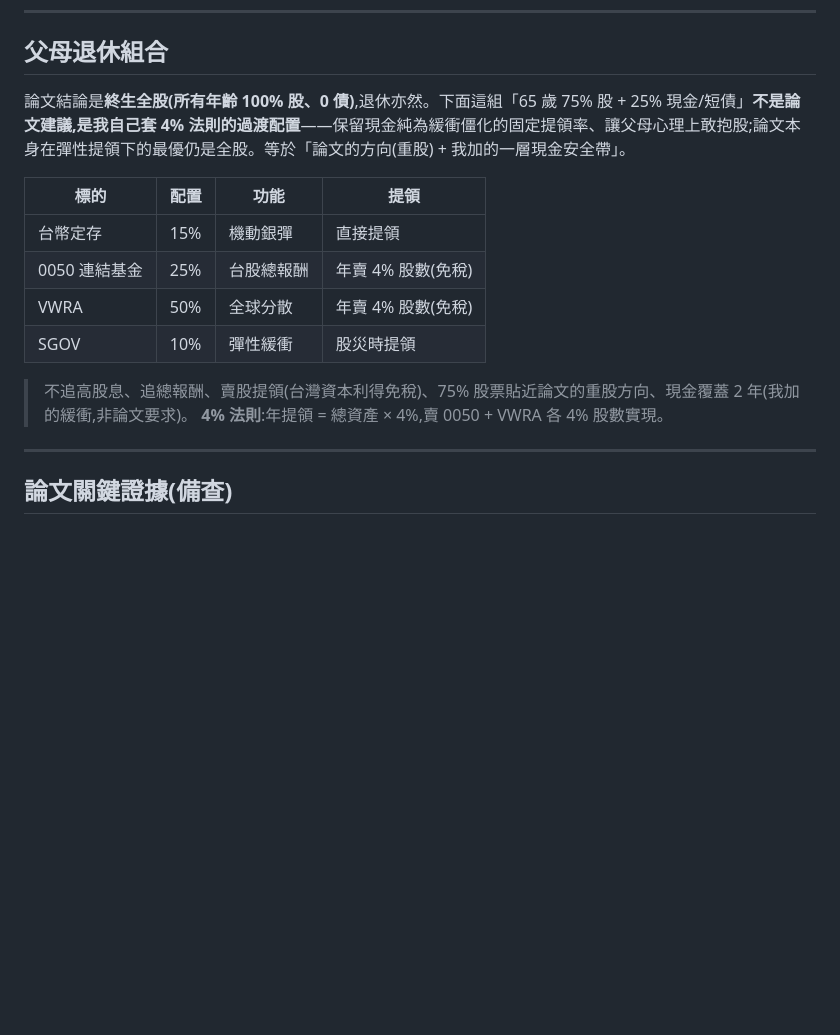
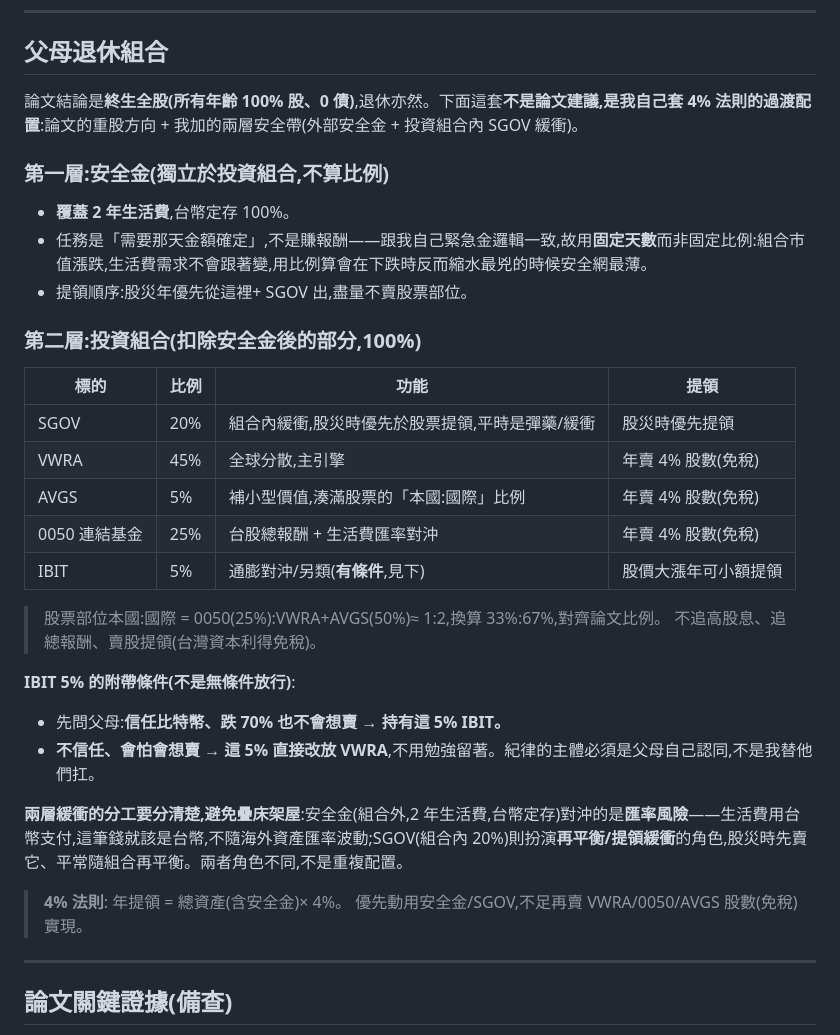
Before and after one commit to JayHsuEgg/FinancialAnalysis, a Markdown page: 1. 2026投資執行紀錄.md, the part around the change. Rendered like a GitHub page; blank space fills up the shorter version.

Commit message:
update retire concept

```diff
--- a/1. 2026投資執行紀錄.md
+++ b/1. 2026投資執行紀錄.md
@@ -82,17 +82,36 @@
 
 ## 父母退休組合
 
-論文結論是**終生全股(所有年齡 100% 股、0 債)**,退休亦然。下面這組「65 歲 75% 股 + 25% 現金/短債」**不是論文建議,是我自己套 4% 法則的過渡配置**——保留現金純為緩衝僵化的固定提領率、讓父母心理上敢抱股;論文本身在彈性提領下的最優仍是全股。等於「論文的方向(重股) + 我加的一層現金安全帶」。
+論文結論是**終生全股(所有年齡 100% 股、0 債)**,退休亦然。下面這套**不是論文建議,是我自己套 4% 法則的過渡配置**:論文的重股方向 + 我加的兩層安全帶(外部安全金 + 投資組合內 SGOV 緩衝)。
 
-| 標的 | 配置 | 功能 | 提領 |
+### 第一層:安全金(獨立於投資組合,不算比例)
+
+- **覆蓋 2 年生活費**,台幣定存 100%。
+- 任務是「需要那天金額確定」,不是賺報酬——跟我自己緊急金邏輯一致,故用**固定天數**而非固定比例:組合市值漲跌,生活費需求不會跟著變,用比例算會在下跌時反而縮水最兇的時候安全網最薄。
+- 提領順序:股災年優先從這裡+ SGOV 出,盡量不賣股票部位。
+
+### 第二層:投資組合(扣除安全金後的部分,100%)
+
+| 標的 | 比例 | 功能 | 提領 |
 |---|---|---|---|
-| 台幣定存 | 15% | 機動銀彈 | 直接提領 |
-| 0050 連結基金 | 25% | 台股總報酬 | 年賣 4% 股數(免稅) |
-| VWRA | 50% | 全球分散 | 年賣 4% 股數(免稅) |
-| SGOV | 10% | 彈性緩衝 | 股災時提領 |
+| SGOV | 20% | 組合內緩衝,股災時優先於股票提領,平時是彈藥/緩衝 | 股災時優先提領 |
+| VWRA | 45% | 全球分散,主引擎 | 年賣 4% 股數(免稅) |
+| AVGS | 5% | 補小型價值,湊滿股票的「本國:國際」比例 | 年賣 4% 股數(免稅) |
+| 0050 連結基金 | 25% | 台股總報酬 + 生活費匯率對沖 | 年賣 4% 股數(免稅) |
+| IBIT | 5% | 通膨對沖/另類(**有條件**,見下) | 股價大漲年可小額提領 |
 
-> 不追高股息、追總報酬、賣股提領(台灣資本利得免稅)、75% 股票貼近論文的重股方向、現金覆蓋 2 年(我加的緩衝,非論文要求)。
-> **4% 法則**:年提領 = 總資產 × 4%,賣 0050 + VWRA 各 4% 股數實現。
+> 股票部位本國:國際 = 0050(25%):VWRA+AVGS(50%)≈ 1:2,換算 33%:67%,對齊論文比例。
+> 不追高股息、追總報酬、賣股提領(台灣資本利得免稅)。
+
+**IBIT 5% 的附帶條件(不是無條件放行)**:
+- 先問父母:**信任比特幣、跌 70% 也不會想賣 → 持有這 5% IBIT。**
+- **不信任、會怕會想賣 → 這 5% 直接改放 VWRA**,不用勉強留著。紀律的主體必須是父母自己認同,不是我替他們扛。
+
+**兩層緩衝的分工要分清楚,避免疊床架屋**:安全金(組合外,2 年生活費,台幣定存)對沖的是**匯率風險**——生活費用台幣支付,這筆錢就該是台幣,不隨海外資產匯率波動;SGOV(組合內 20%)則扮演**再平衡/提領緩衝**的角色,股災時先賣它、平常隨組合再平衡。兩者角色不同,不是重複配置。
+
+> **4% 法則**:
+> 年提領 = 總資產(含安全金)× 4%。
+> 優先動用安全金/SGOV,不足再賣 VWRA/0050/AVGS 股數(免稅)實現。
 
 ---
 
```
